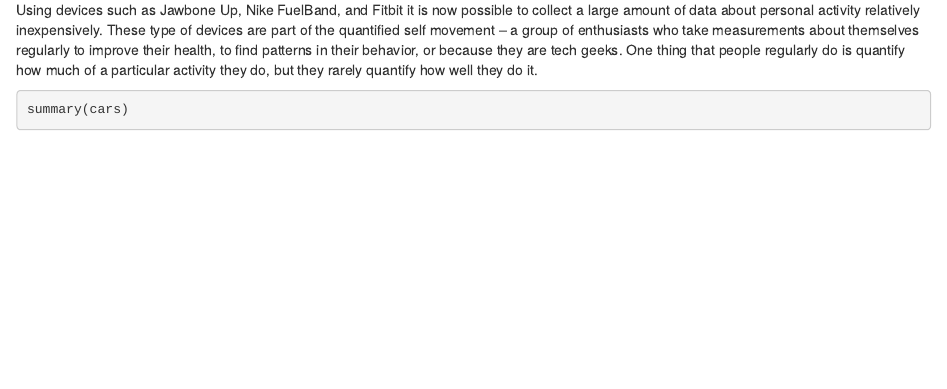
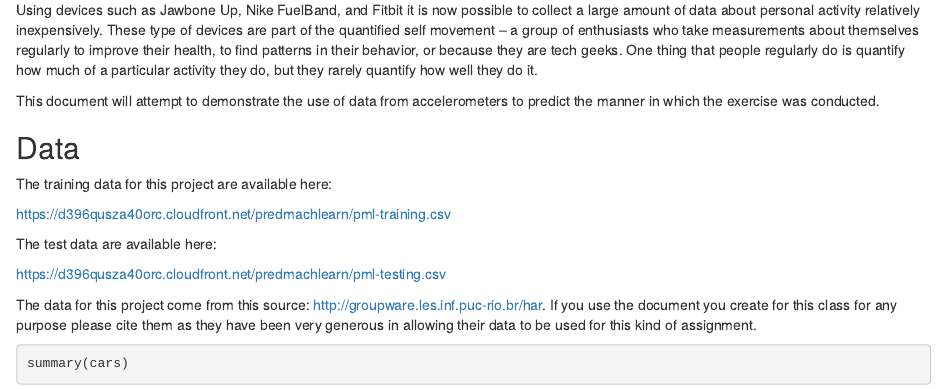
Before and after one commit to ZeroStack/practical_machine_learning, an R Markdown document (project.Rmd): the page in a window 1100 px wide, from 120 px down. Rendered offline with R 4.5, knitr and Pandoc, with nearby package versions; some code elsewhere in the file could not run offline.

Commit message:
First commit

````diff
--- a/project.Rmd
+++ b/project.Rmd
@@ -6,8 +6,19 @@
 
 Using devices such as Jawbone Up, Nike FuelBand, and Fitbit it is now possible to collect a large amount of data about personal activity relatively inexpensively. These type of devices are part of the quantified self movement – a group of enthusiasts who take measurements about themselves regularly to improve their health, to find patterns in their behavior, or because they are tech geeks. One thing that people regularly do is quantify how much of a particular activity they do, but they rarely quantify how well they do it.
 
+This document will attempt to demonstrate the use of data from accelerometers to predict the manner in which the exercise was conducted.
 
+## Data
 
+The training data for this project are available here:
+
+https://d396qusza40orc.cloudfront.net/predmachlearn/pml-training.csv
+
+The test data are available here:
+
+https://d396qusza40orc.cloudfront.net/predmachlearn/pml-testing.csv
+
+The data for this project come from this source: http://groupware.les.inf.puc-rio.br/har. If you use the document you create for this class for any purpose please cite them as they have been very generous in allowing their data to be used for this kind of assignment.
 ```{r}
 summary(cars)
 ```
````
